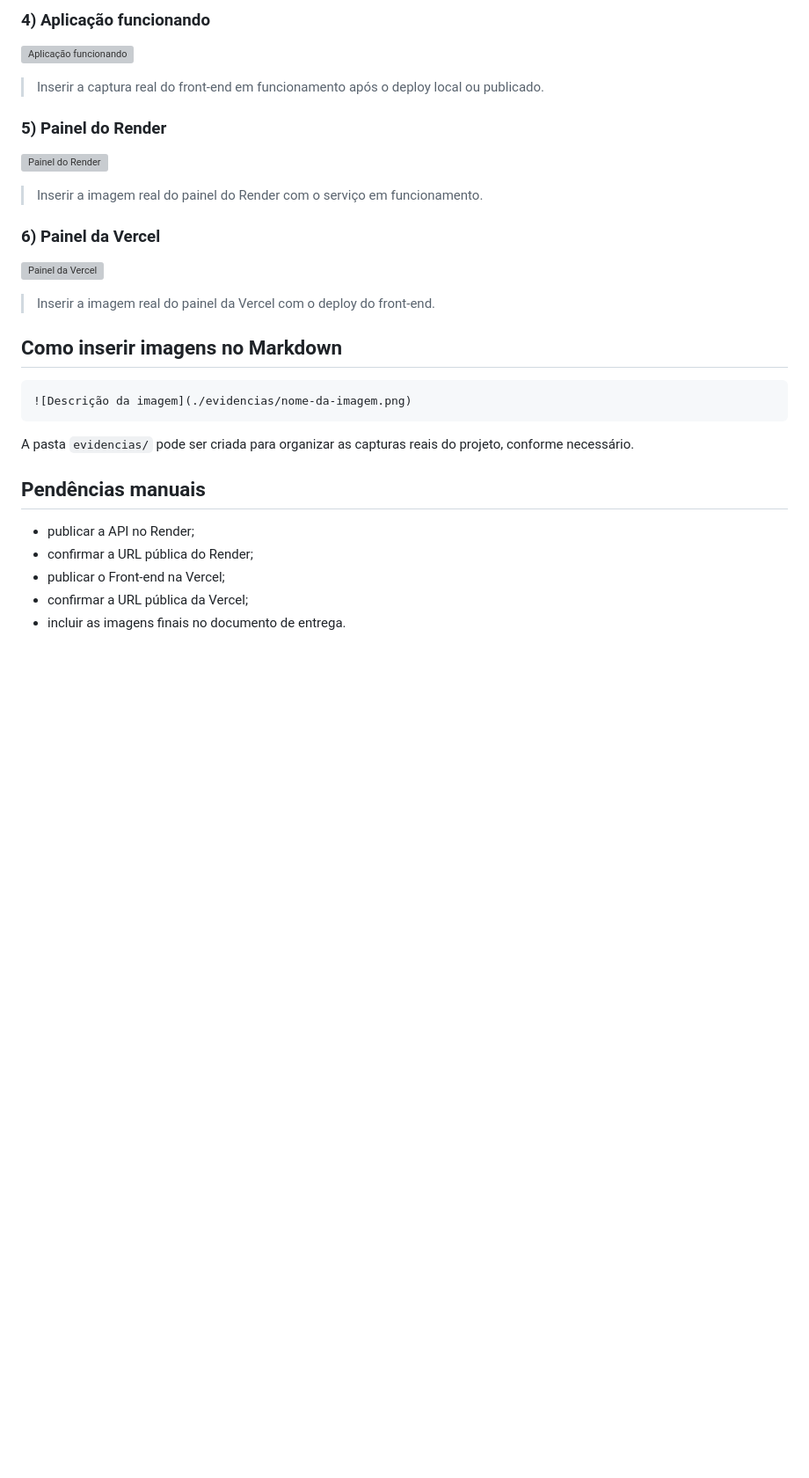
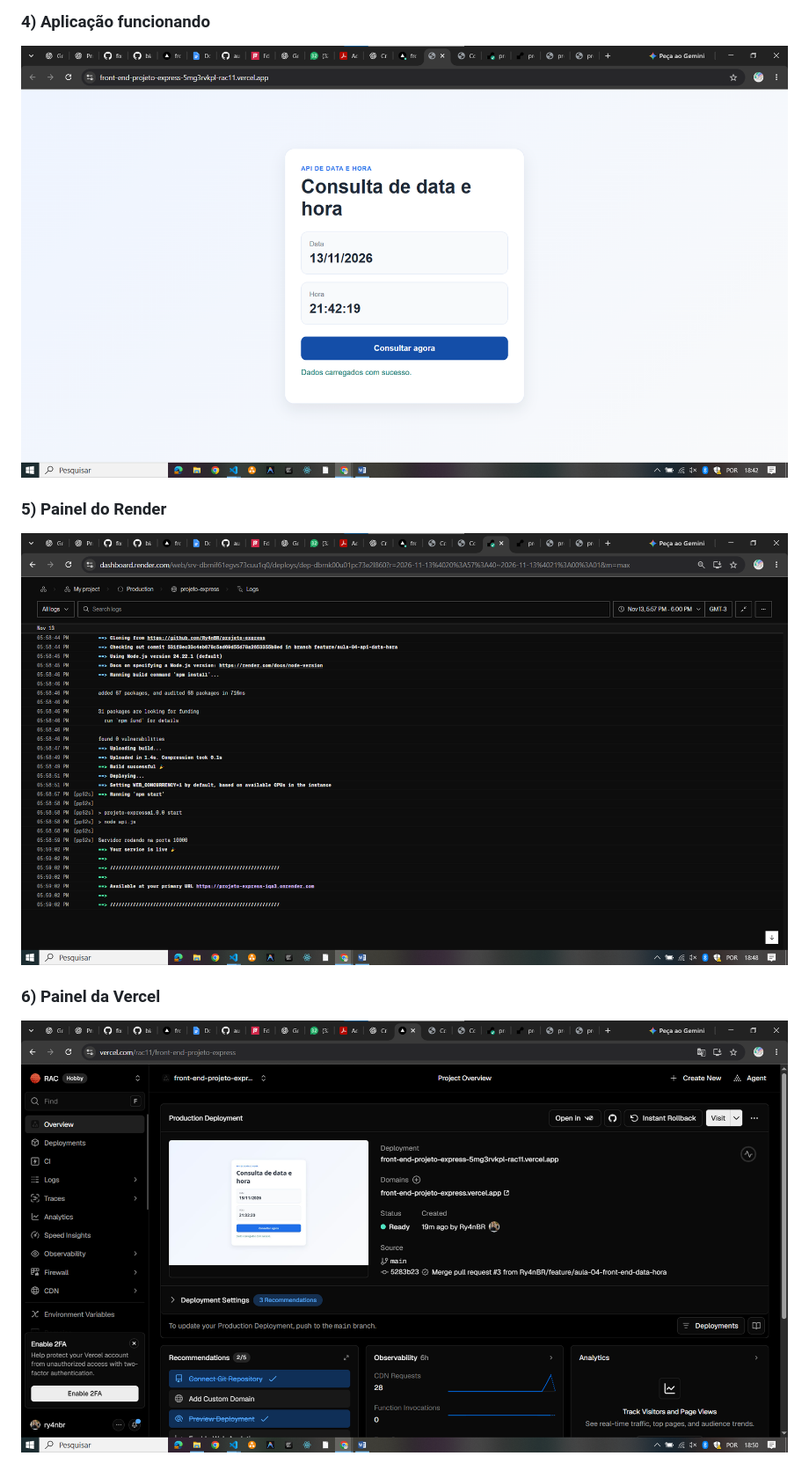
Before and after one commit to Ry4nBR/projeto-express, a Markdown page: ENTREGA-AULA-04.md, the part around one of its changes. Shown at 88% size. GitHub-like rendering; pictures changed too: evidencias/aplicacao-funcionando.png (added), evidencias/render-painel.png (added), evidencias/vercel-painel.png (added); blank space fills up the shorter version; grey boxes are pictures that could not be loaded.

````diff
--- a/ENTREGA-AULA-04.md
+++ b/ENTREGA-AULA-04.md
@@ -60,32 +58,12 @@ A API foi desenvolvida com Express e CORS para permitir acesso de outros domíni
 
 ![Aplicação funcionando](./evidencias/aplicacao-funcionando.png)
 
-> Inserir a captura real do front-end em funcionamento após o deploy local ou publicado.
 
 ### 5) Painel do Render
 
 ![Painel do Render](./evidencias/render-painel.png)
 
-> Inserir a imagem real do painel do Render com o serviço em funcionamento.
 
 ### 6) Painel da Vercel
 
 ![Painel da Vercel](./evidencias/vercel-painel.png)
-
-> Inserir a imagem real do painel da Vercel com o deploy do front-end.
-
-## Como inserir imagens no Markdown
-
-```md
-![Descrição da imagem](./evidencias/nome-da-imagem.png)
-```
-
-A pasta `evidencias/` pode ser criada para organizar as capturas reais do projeto, conforme necessário.
-
-## Pendências manuais
-
-- publicar a API no Render;
-- confirmar a URL pública do Render;
-- publicar o Front-end na Vercel;
-- confirmar a URL pública da Vercel;
-- incluir as imagens finais no documento de entrega.
````
Also changed, not shown: other parts of ENTREGA-AULA-04.md (+9 -11 lines), evidencias/api.png (added), evidencias/script.png (added).
